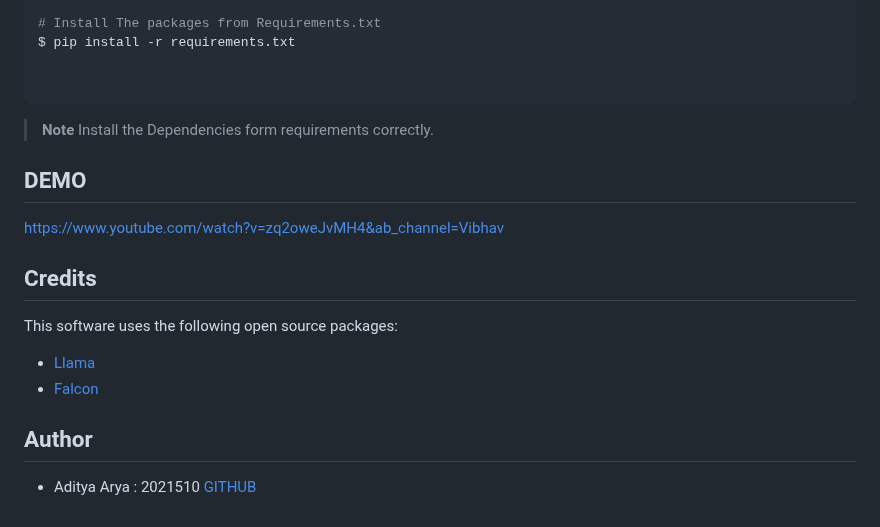
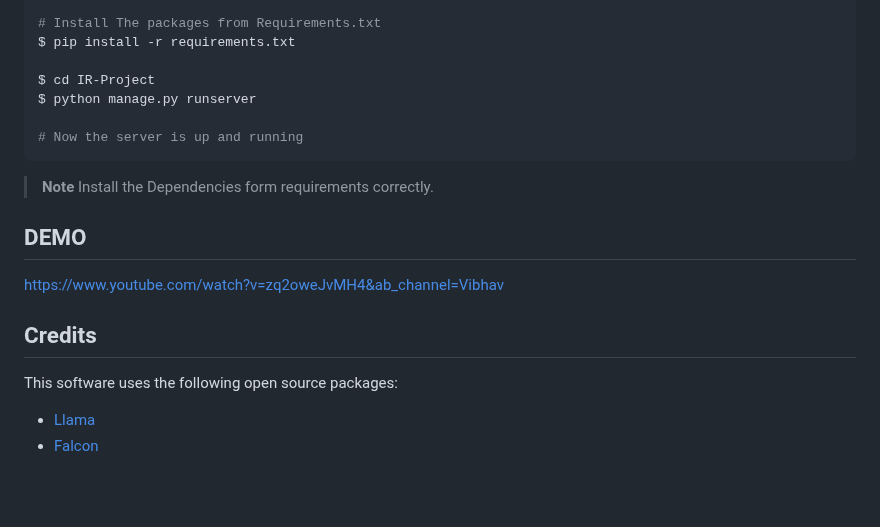
Before and after one commit to vivek21503/FinanceGPT, a Markdown page: README.md, the part around the change. Drawn GitHub-style; blank space fills up the shorter version.

````diff
--- a/README.md
+++ b/README.md
@@ -70,7 +70,10 @@ $ On macos/linux: source env/bin/activate
 # Install The packages from Requirements.txt
 $ pip install -r requirements.txt
 
+$ cd IR-Project
+$ python manage.py runserver
 
+# Now the server is up and running
 ```
 
 > **Note**
@@ -101,12 +104,6 @@ This software uses the following open source packages:
 - [Llama](https://huggingface.co/docs/transformers/en/model_doc/llama2)
 - [Falcon](https://huggingface.co/Falconsai/text_summarization)
 
-
-## Author
-- Aditya Arya : 2021510 [GITHUB](https://github.com/git-Adi)
-
-
-
 <!-- ## Related
 
 [markdownify-web](https://github.com/amitmerchant1990/markdownify-web) - Web version of Markdownify -->
````
